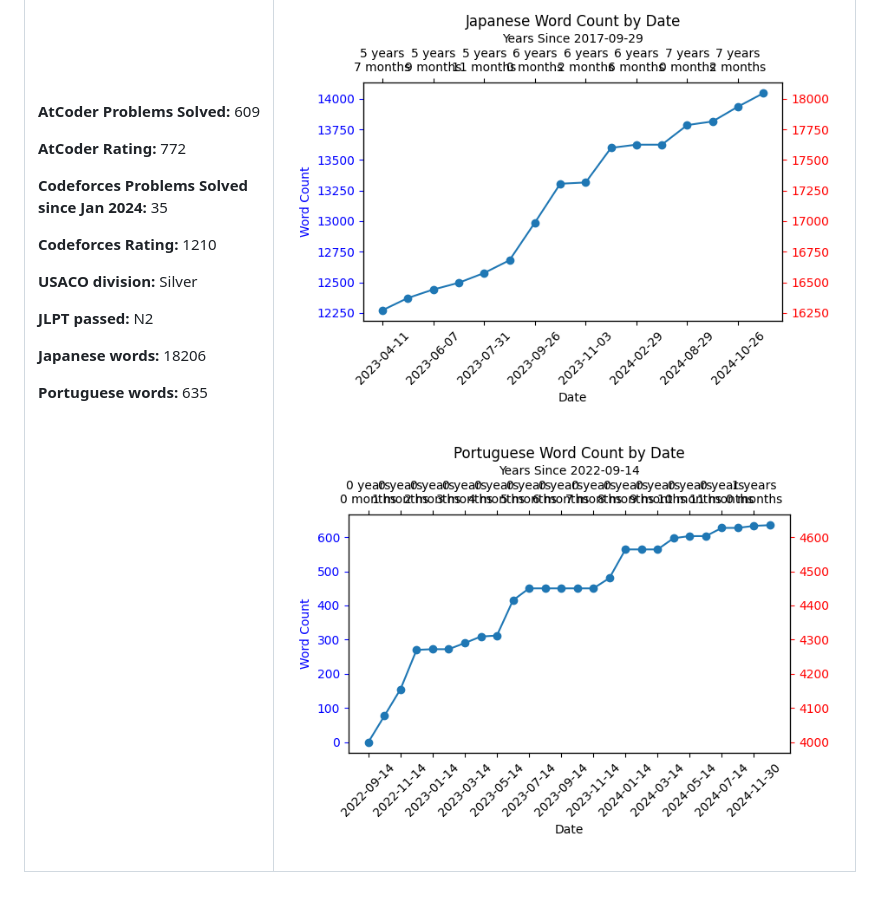
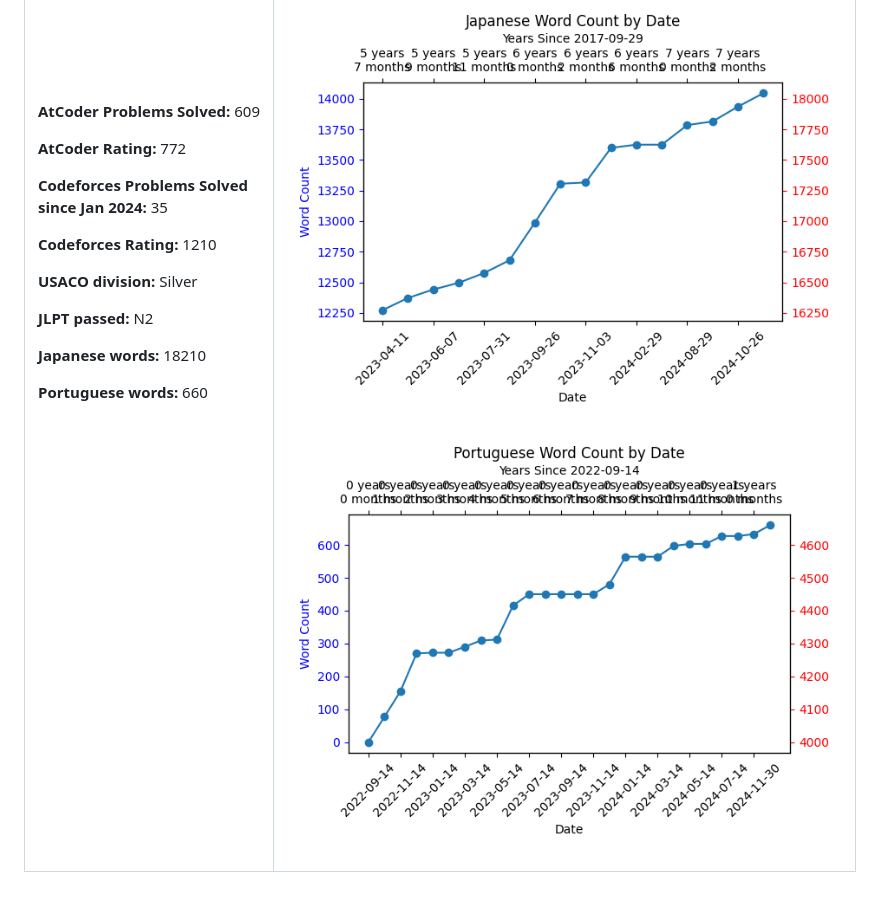
Before and after one commit to isym444/isym444, a Markdown page: README.md, the part around the change. Rendered like a GitHub page; pictures changed too: graph_PT.png.

Commit message:
Updated stats

```diff
--- a/README.md
+++ b/README.md
@@ -81,9 +81,9 @@ I am a Mexican-British medical doctor and aspiring software engineer. I have rec
 
 **JLPT passed:** N2
 
-**Japanese words:** 18206
+**Japanese words:** 18210
 
-**Portuguese words:** 635
+**Portuguese words:** 660
 
 </td>
 <td>
```
